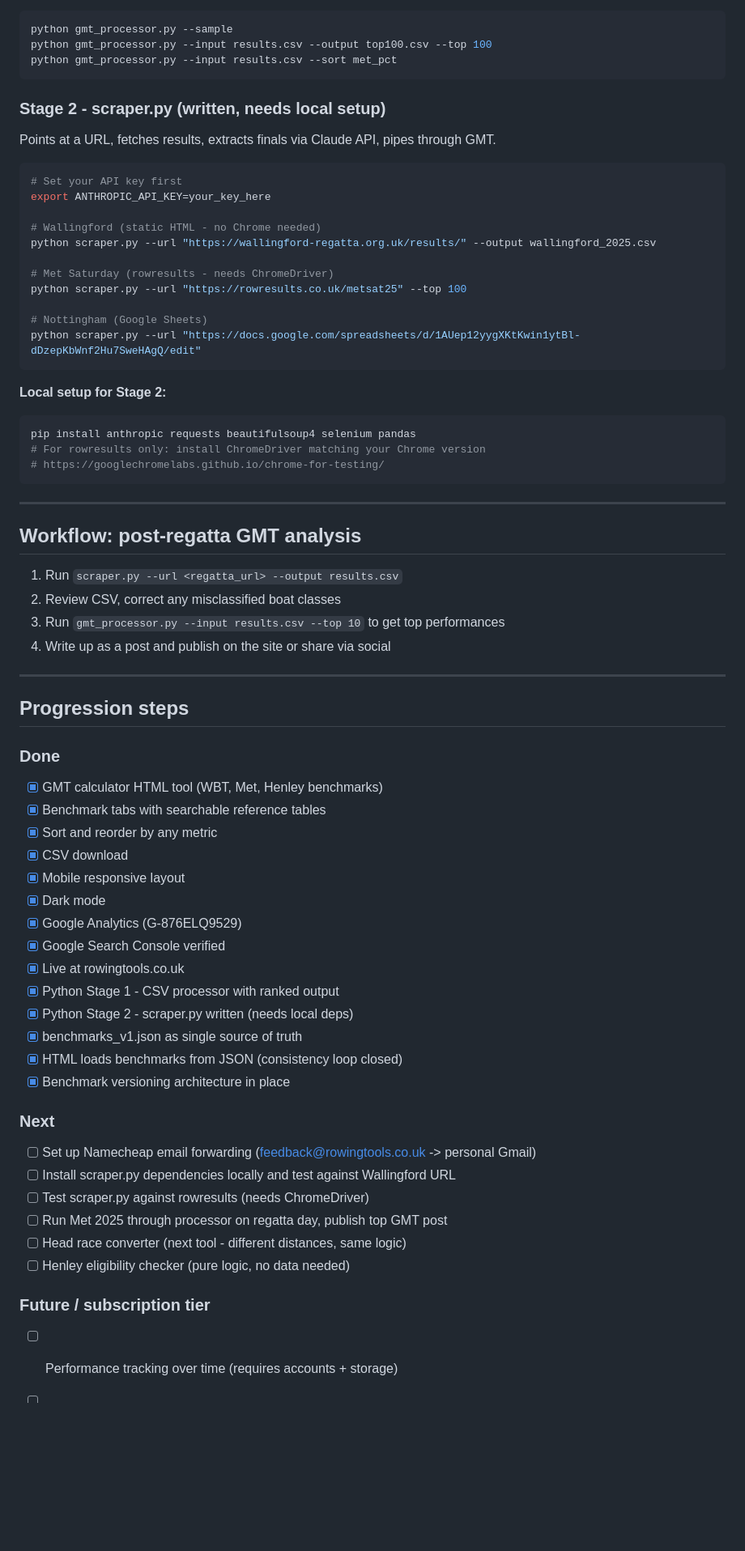
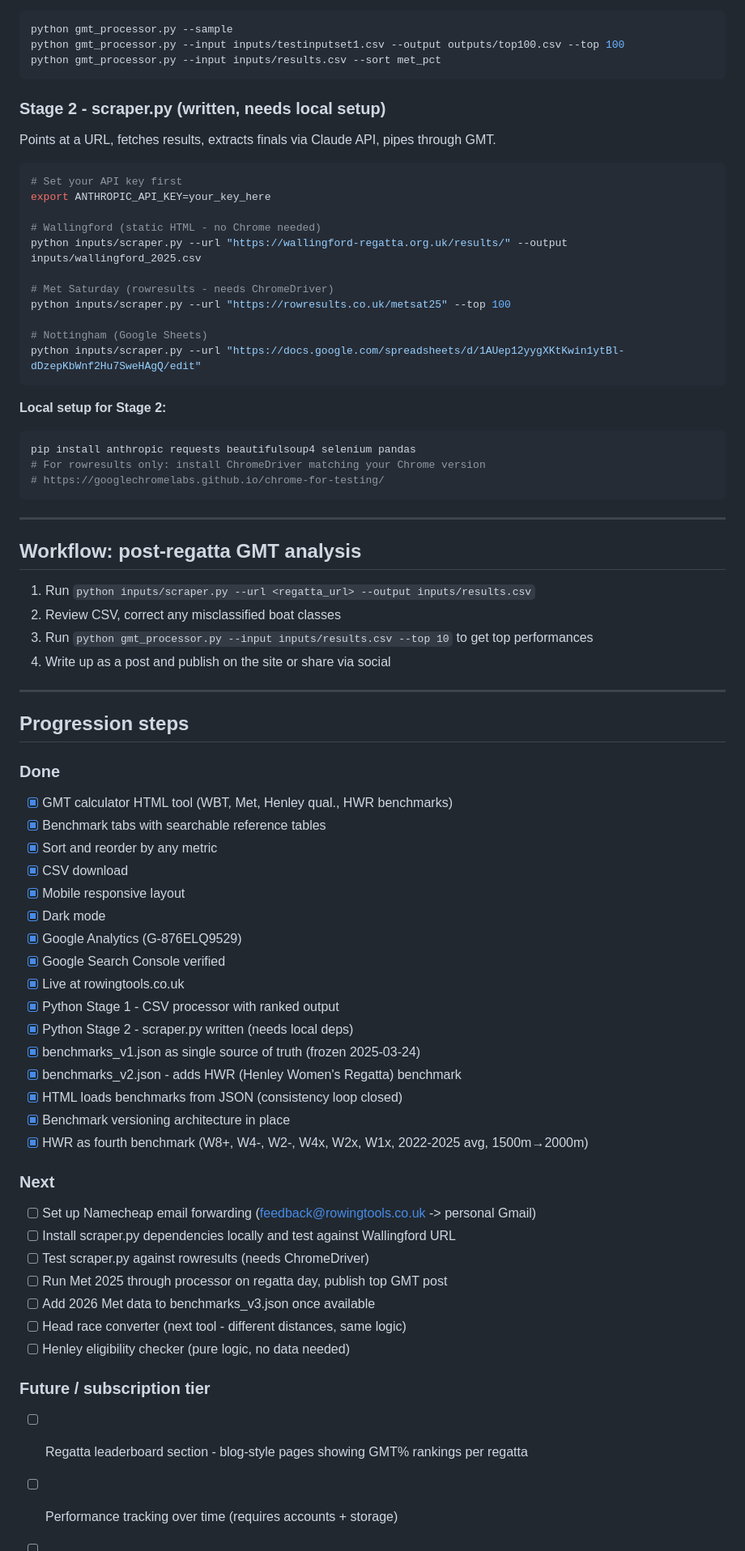
Before and after one commit to peterocall101/RowingTools, a Markdown page: README.md, the part around one of its changes. Shown at 81% size. Rendered like a GitHub page; blank space fills up the shorter version.

````diff
--- a/README.md
+++ b/README.md
@@ -71,8 +88,8 @@ No external dependencies beyond Python standard library.
 
 ```bash
 python gmt_processor.py --sample
-python gmt_processor.py --input results.csv --output top100.csv --top 100
-python gmt_processor.py --input results.csv --sort met_pct
+python gmt_processor.py --input inputs/testinputset1.csv --output outputs/top100.csv --top 100
+python gmt_processor.py --input inputs/results.csv --sort met_pct
 ```
 
 ### Stage 2 - scraper.py (written, needs local setup)
@@ -84,13 +101,13 @@ Points at a URL, fetches results, extracts finals via Claude API, pipes through
 export ANTHROPIC_API_KEY=your_key_here
 
 # Wallingford (static HTML - no Chrome needed)
-python scraper.py --url "https://wallingford-regatta.org.uk/results/" --output wallingford_2025.csv
+python inputs/scraper.py --url "https://wallingford-regatta.org.uk/results/" --output inputs/wallingford_2025.csv
 
 # Met Saturday (rowresults - needs ChromeDriver)
-python scraper.py --url "https://rowresults.co.uk/metsat25" --top 100
+python inputs/scraper.py --url "https://rowresults.co.uk/metsat25" --top 100
 
 # Nottingham (Google Sheets)
-python scraper.py --url "https://docs.google.com/spreadsheets/d/1AUep12yygXKtKwin1ytBl-dDzepKbWnf2Hu7SweHAgQ/edit"
+python inputs/scraper.py --url "https://docs.google.com/spreadsheets/d/1AUep12yygXKtKwin1ytBl-dDzepKbWnf2Hu7SweHAgQ/edit"
 ```
 
 **Local setup for Stage 2:**
@@ -104,9 +121,9 @@ pip install anthropic requests beautifulsoup4 selenium pandas
 
 ## Workflow: post-regatta GMT analysis
 
-1. Run `scraper.py --url <regatta_url> --output results.csv`
+1. Run `python inputs/scraper.py --url <regatta_url> --output inputs/results.csv`
 2. Review CSV, correct any misclassified boat classes
-3. Run `gmt_processor.py --input results.csv --top 10` to get top performances
+3. Run `python gmt_processor.py --input inputs/results.csv --top 10` to get top performances
 4. Write up as a post and publish on the site or share via social
 
 ---
@@ -114,7 +131,8 @@ pip install anthropic requests beautifulsoup4 selenium pandas
 ## Progression steps
 
 ### Done
-- [x] GMT calculator HTML tool (WBT, Met, Henley benchmarks)
+
+- [x] GMT calculator HTML tool (WBT, Met, Henley qual., HWR benchmarks)
 - [x] Benchmark tabs with searchable reference tables
 - [x] Sort and reorder by any metric
 - [x] CSV download
@@ -125,18 +143,23 @@ pip install anthropic requests beautifulsoup4 selenium pandas
 - [x] Live at rowingtools.co.uk
 - [x] Python Stage 1 - CSV processor with ranked output
 - [x] Python Stage 2 - scraper.py written (needs local deps)
-- [x] benchmarks_v1.json as single source of truth
+- [x] benchmarks_v1.json as single source of truth (frozen 2025-03-24)
+- [x] benchmarks_v2.json - adds HWR (Henley Women's Regatta) benchmark
 - [x] HTML loads benchmarks from JSON (consistency loop closed)
 - [x] Benchmark versioning architecture in place
+- [x] HWR as fourth benchmark (W8+, W4-, W2-, W4x, W2x, W1x, 2022-2025 avg, 1500m→2000m)
 
 ### Next
 - [ ] Set up Namecheap email forwarding (feedback@rowingtools.co.uk -> personal Gmail)
 - [ ] Install scraper.py dependencies locally and test against Wallingford URL
 - [ ] Test scraper.py against rowresults (needs ChromeDriver)
 - [ ] Run Met 2025 through processor on regatta day, publish top GMT post
+- [ ] Add 2026 Met data to benchmarks_v3.json once available
 - [ ] Head race converter (next tool - different distances, same logic)
 - [ ] Henley eligibility checker (pure logic, no data needed)
 
 ### Future / subscription tier
+
+- [ ] Regatta leaderboard section - blog-style pages showing GMT% rankings per regatta
 - [ ] Performance tracking over time (requires accounts + storage)
 - [ ] Club dashboard (coach sees all crews GMT trend across a season)
````
Also changed, not shown: other parts of README.md (+34 -18 lines).
